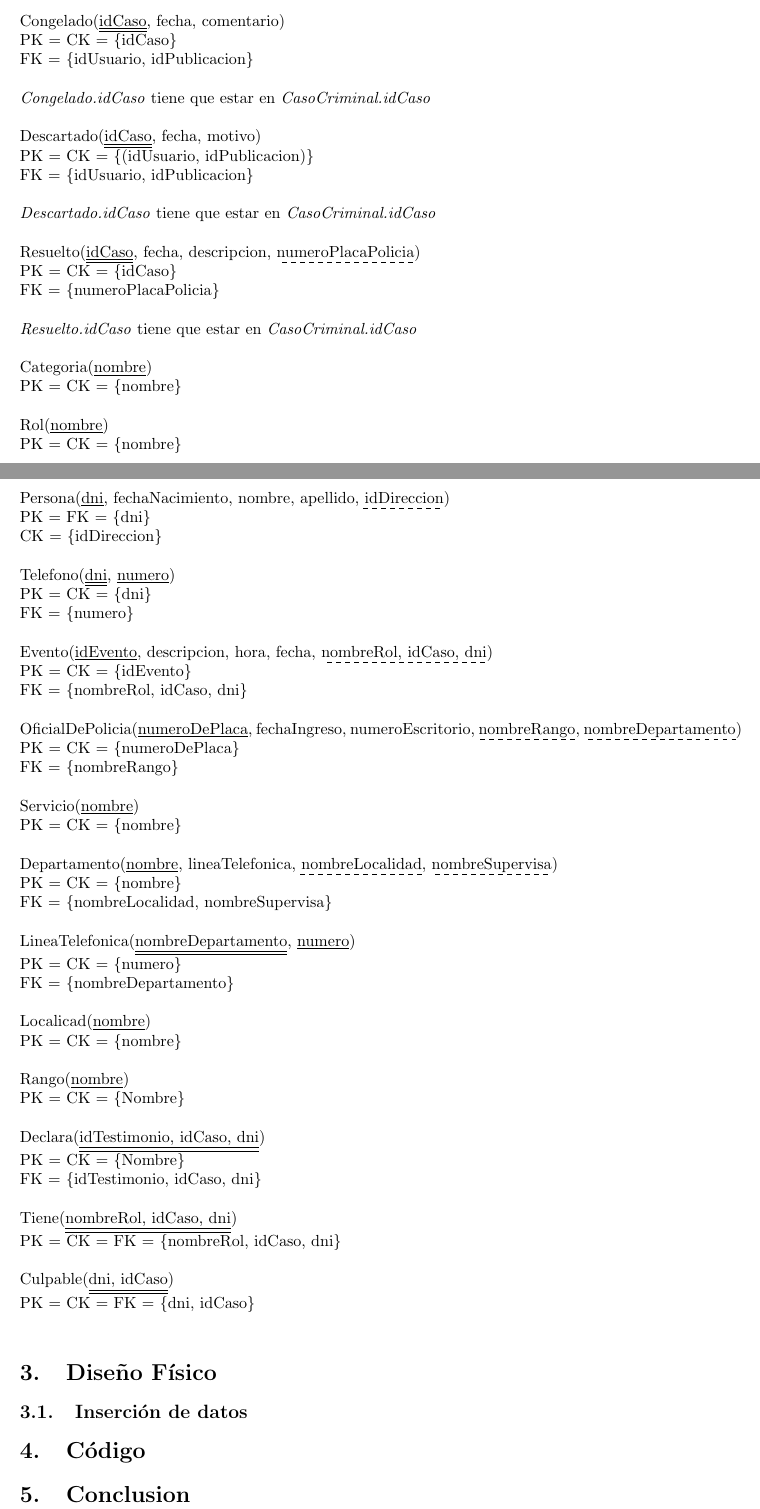
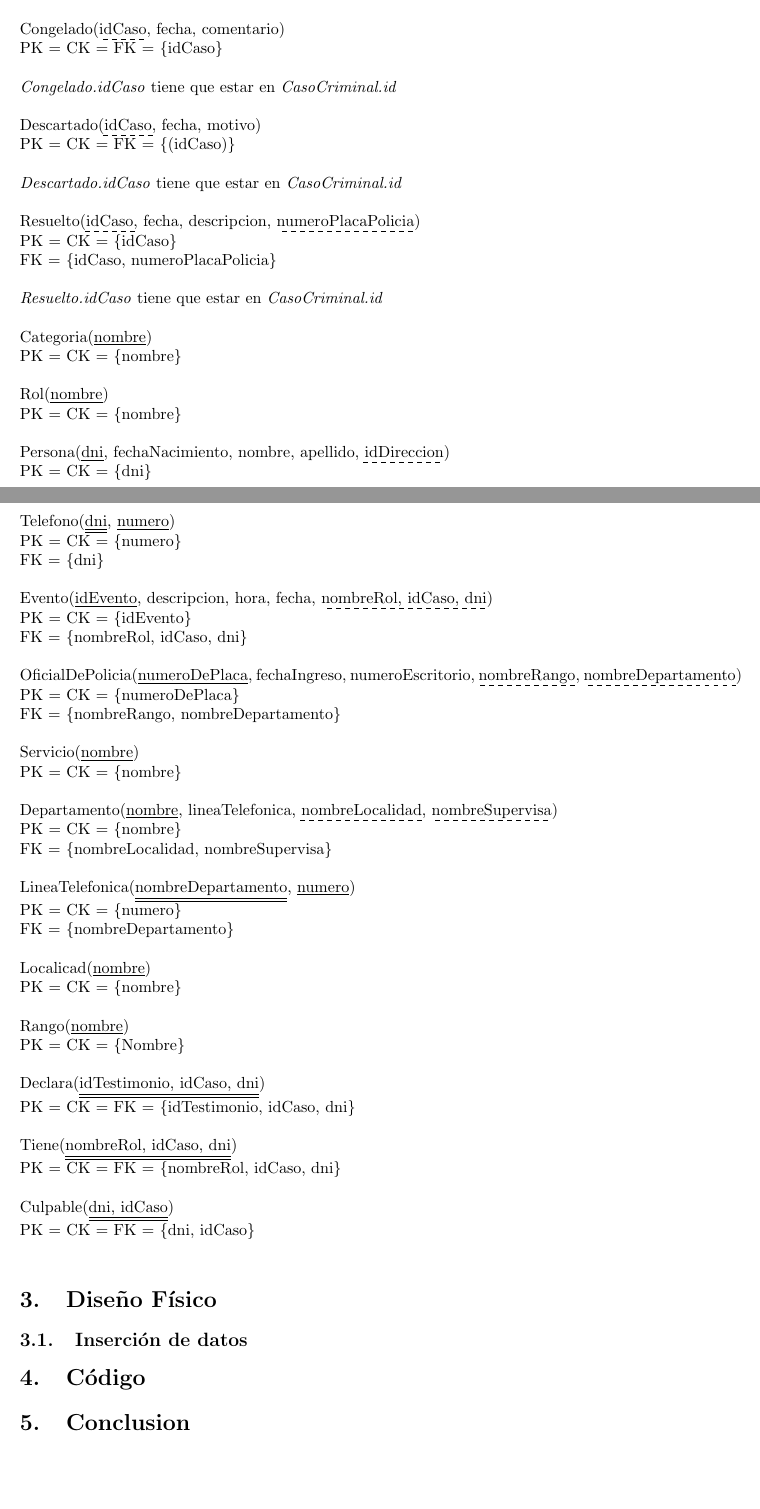
Before and after one commit to carowright/BasesTps, a LaTeX document (TP1/Infome/informe.tex): two parts of pages 3 and 4 of 4, joined at a grey line, cut so that both start at the same text, the shorter picture padded with empty space. Compiled offline with pdfLaTeX.

Commit message:
Correcciones informe

```diff
--- a/TP1/Infome/informe.tex
+++ b/TP1/Infome/informe.tex
@@ -86,25 +86,23 @@ CasoCriminal(\underline{id}, fechaIngreso, fecha, hora, lugar, descripcion, \das
 	PK = CK = \{id\}\\
 	FK = \{nombreCategoria\}\\
 \newline
-Congelado(\underline{\underline{idCaso}}, fecha, comentario)\\
-	PK = CK = \{idCaso\}\\
-	FK = \{idUsuario, idPublicacion\}\\
+Congelado(\dashuline{idCaso}, fecha, comentario)\\
+	PK = CK = FK = \{idCaso\}\\
 \newline
-\textit{Congelado.idCaso} tiene que estar en \textit{CasoCriminal.idCaso}
+\textit{Congelado.idCaso} tiene que estar en \textit{CasoCriminal.id}
 \newline
 \newline
-Descartado(\underline{\underline{idCaso}}, fecha, motivo)\\
-	PK = CK = \{(idUsuario, idPublicacion)\}\\
-	FK = \{idUsuario, idPublicacion\}\\
+Descartado(\dashuline{idCaso}, fecha, motivo)\\
+	PK = CK = FK = \{(idCaso)\}\\
 \newline
-\textit{Descartado.idCaso} tiene que estar en \textit{CasoCriminal.idCaso}
+\textit{Descartado.idCaso} tiene que estar en \textit{CasoCriminal.id}
 \newline
 \newline
-Resuelto(\underline{\underline{idCaso}}, fecha, descripcion, \dashuline{numeroPlacaPolicia})\\
+Resuelto(\dashuline{idCaso}, fecha, descripcion, \dashuline{numeroPlacaPolicia})\\
 	PK = CK = \{idCaso\}\\
-	FK = \{numeroPlacaPolicia\}\\
+	FK = \{idCaso, numeroPlacaPolicia\}\\
 \newline
-\textit{Resuelto.idCaso} tiene que estar en \textit{CasoCriminal.idCaso}
+\textit{Resuelto.idCaso} tiene que estar en \textit{CasoCriminal.id}
 \newline
 \newline
 Categoria(\underline{nombre})\\
@@ -114,12 +112,12 @@ Rol(\underline{nombre})\\
 	PK = CK = \{nombre\}\\
 \newline
 Persona(\underline{dni}, fechaNacimiento, nombre, apellido, \dashuline{idDireccion})\\
-	PK = FK = \{dni\}\\
-	CK = \{idDireccion\}\\
+	PK = CK = \{dni\}\\
+	FK = \{idDireccion\}\\
 \newline
 Telefono(\underline{\underline{dni}}, \underline{numero})\\
-	PK = CK = \{dni\}\\
-	FK = \{numero\}\\
+	PK = CK = \{numero\}\\
+	FK = \{dni\}\\
 \newline
 Evento(\underline{idEvento}, descripcion, hora, fecha, \dashuline{nombreRol, idCaso, dni})\\
 	PK = CK  = \{idEvento\}\\
@@ -127,7 +125,7 @@ Evento(\underline{idEvento}, descripcion, hora, fecha, \dashuline{nombreRol, idC
 \newline
 OficialDePolicia(\underline{numeroDePlaca}, fechaIngreso, numeroEscritorio, \dashuline{nombreRango}, \dashuline{nombreDepartamento})\\
 	PK = CK = \{numeroDePlaca\}\\
-	FK = \{nombreRango\}\\
+	FK = \{nombreRango, nombreDepartamento\}\\
 \newline
 Servicio(\underline{nombre})\\
 	PK = CK = \{nombre\}\\
@@ -147,8 +145,7 @@ Rango(\underline{nombre})\\
 	PK = CK = \{Nombre\}\\
 \newline
 Declara(\underline{\underline{idTestimonio, idCaso, dni}})\\
-	PK = CK = \{Nombre\}\\
-	FK = \{idTestimonio, idCaso, dni\}\\
+	PK = CK = FK = \{idTestimonio, idCaso, dni\}\\
 \newline
 Tiene(\underline{\underline{nombreRol, idCaso, dni}})\\
 	PK = CK = FK = \{nombreRol, idCaso, dni\}\\
```
Also changed, not shown: TP1/Infome/informe.pdf, 2 other files.
